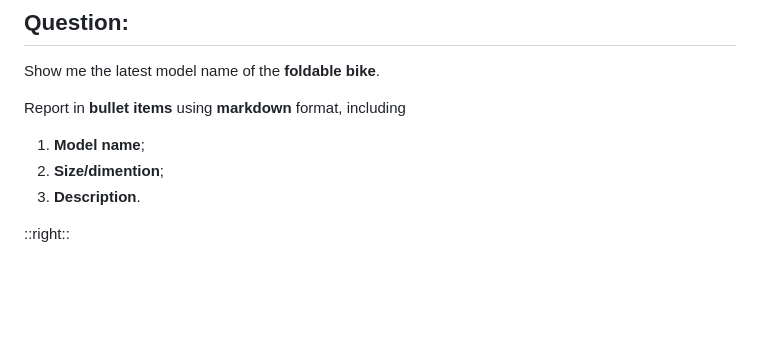
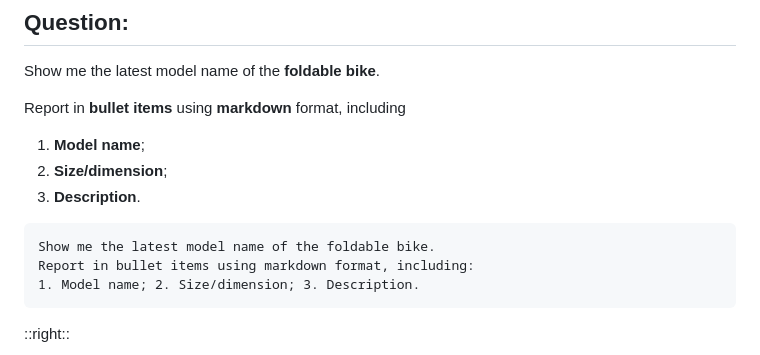
Before and after one commit to amouro/generative_ai_slide, a Markdown page: slides.md, the part around the change. Drawn GitHub-style; blank space fills up the shorter version.

Commit message:
Update slides

````diff
--- a/slides.md
+++ b/slides.md
@@ -229,9 +229,15 @@ Show me the latest model name of the **foldable bike**.
 Report in **bullet items** using **markdown** format, including
 
 1. **Model name**;
-2. **Size/dimention**;
+2. **Size/dimension**;
 3. **Description**.
 
+
+```
+Show me the latest model name of the foldable bike.
+Report in bullet items using markdown format, including:
+1. Model name; 2. Size/dimension; 3. Description.
+```
 ::right::
 
 ![](images/ask_tern_bot.png)
````
